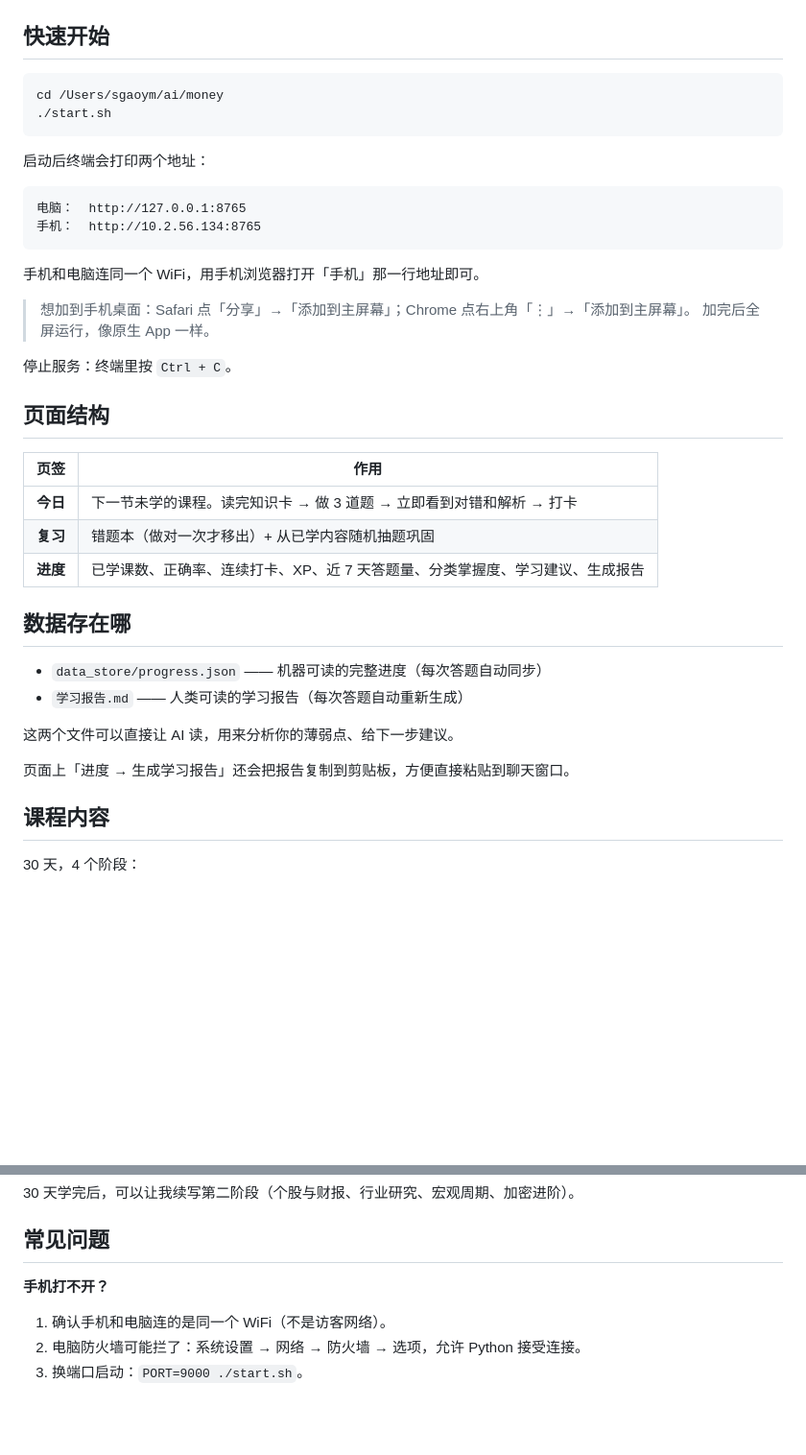
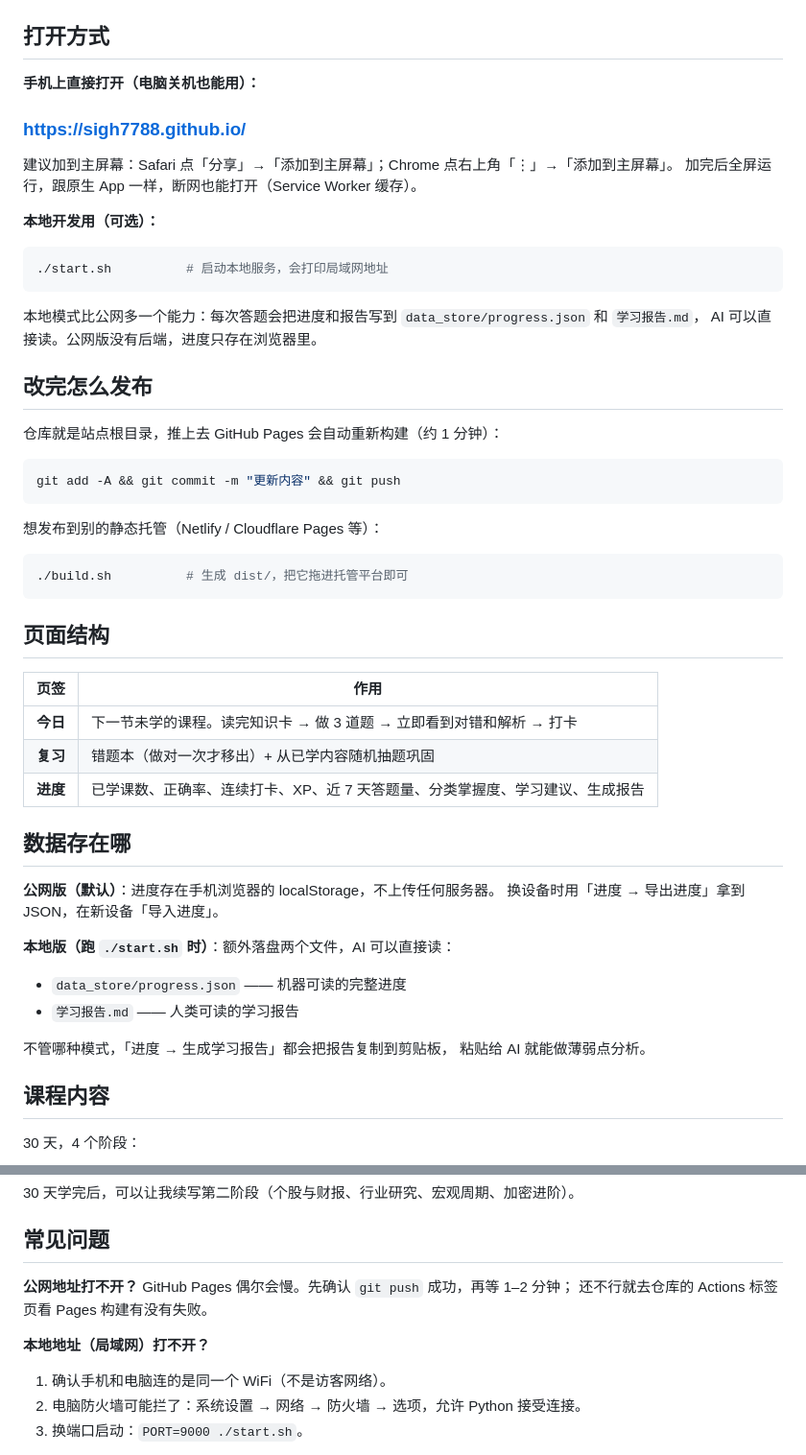
Before and after one commit to sigh7788/sigh7788.github.io, a Markdown page: README.md, 2 parts joined by grey strips. Shown at 96% size. Rendered like a GitHub page; blank space fills up the shorter version.

Commit message:
README: 补充公网地址与部署说明

````diff
--- a/README.md
+++ b/README.md
@@ -8,26 +8,37 @@
 | ![今日](screenshots/01-today.png) | ![进度](screenshots/02-progress.png) | ![复习](screenshots/03-review.png) |
 
 
-## 快速开始
+## 打开方式
+
+**手机上直接打开（电脑关机也能用）：**
+
+### https://sigh7788.github.io/
+
+建议加到主屏幕：Safari 点「分享」→「添加到主屏幕」；Chrome 点右上角「⋮」→「添加到主屏幕」。
+加完后全屏运行，跟原生 App 一样，断网也能打开（Service Worker 缓存）。
+
+**本地开发用（可选）：**
 
 ```bash
-cd /Users/sgaoym/ai/money
-./start.sh
+./start.sh          # 启动本地服务，会打印局域网地址
 ```
 
-启动后终端会打印两个地址：
+本地模式比公网多一个能力：每次答题会把进度和报告写到 `data_store/progress.json` 和 `学习报告.md`，
+AI 可以直接读。公网版没有后端，进度只存在浏览器里。
 
-```
-电脑：  http://127.0.0.1:8765
-手机：  http://10.2.56.134:8765
+## 改完怎么发布
+
+仓库就是站点根目录，推上去 GitHub Pages 会自动重新构建（约 1 分钟）：
+
+```bash
+git add -A && git commit -m "更新内容" && git push
 ```
 
-手机和电脑连同一个 WiFi，用手机浏览器打开「手机」那一行地址即可。
+想发布到别的静态托管（Netlify / Cloudflare Pages 等）：
 
-> 想加到手机桌面：Safari 点「分享」→「添加到主屏幕」；Chrome 点右上角「⋮」→「添加到主屏幕」。
-> 加完后全屏运行，像原生 App 一样。
-
-停止服务：终端里按 `Ctrl + C`。
+```bash
+./build.sh          # 生成 dist/，把它拖进托管平台即可
+```
 
 ## 页面结构
 
@@ -39,12 +50,16 @@ cd /Users/sgaoym/ai/money
 
 ## 数据存在哪
 
-- `data_store/progress.json` —— 机器可读的完整进度（每次答题自动同步）
-- `学习报告.md` —— 人类可读的学习报告（每次答题自动重新生成）
+**公网版（默认）**：进度存在手机浏览器的 localStorage，不上传任何服务器。
+换设备时用「进度 → 导出进度」拿到 JSON，在新设备「导入进度」。
 
-这两个文件可以直接让 AI 读，用来分析你的薄弱点、给下一步建议。
+**本地版（跑 `./start.sh` 时）**：额外落盘两个文件，AI 可以直接读：
 
-页面上「进度 → 生成学习报告」还会把报告复制到剪贴板，方便直接粘贴到聊天窗口。
+- `data_store/progress.json` —— 机器可读的完整进度
+- `学习报告.md` —— 人类可读的学习报告
+
+不管哪种模式，「进度 → 生成学习报告」都会把报告复制到剪贴板，
+粘贴给 AI 就能做薄弱点分析。
 
 ## 课程内容
 
@@ -81,7 +96,11 @@ cd /Users/sgaoym/ai/money
 
 ## 常见问题
 
-**手机打不开？**
+**公网地址打不开？**
+GitHub Pages 偶尔会慢。先确认 `git push` 成功，再等 1–2 分钟；
+还不行就去仓库的 Actions 标签页看 Pages 构建有没有失败。
+
+**本地地址（局域网）打不开？**
 1. 确认手机和电脑连的是同一个 WiFi（不是访客网络）。
 2. 电脑防火墙可能拦了：系统设置 → 网络 → 防火墙 → 选项，允许 Python 接受连接。
 3. 换端口启动：`PORT=9000 ./start.sh`。
````
